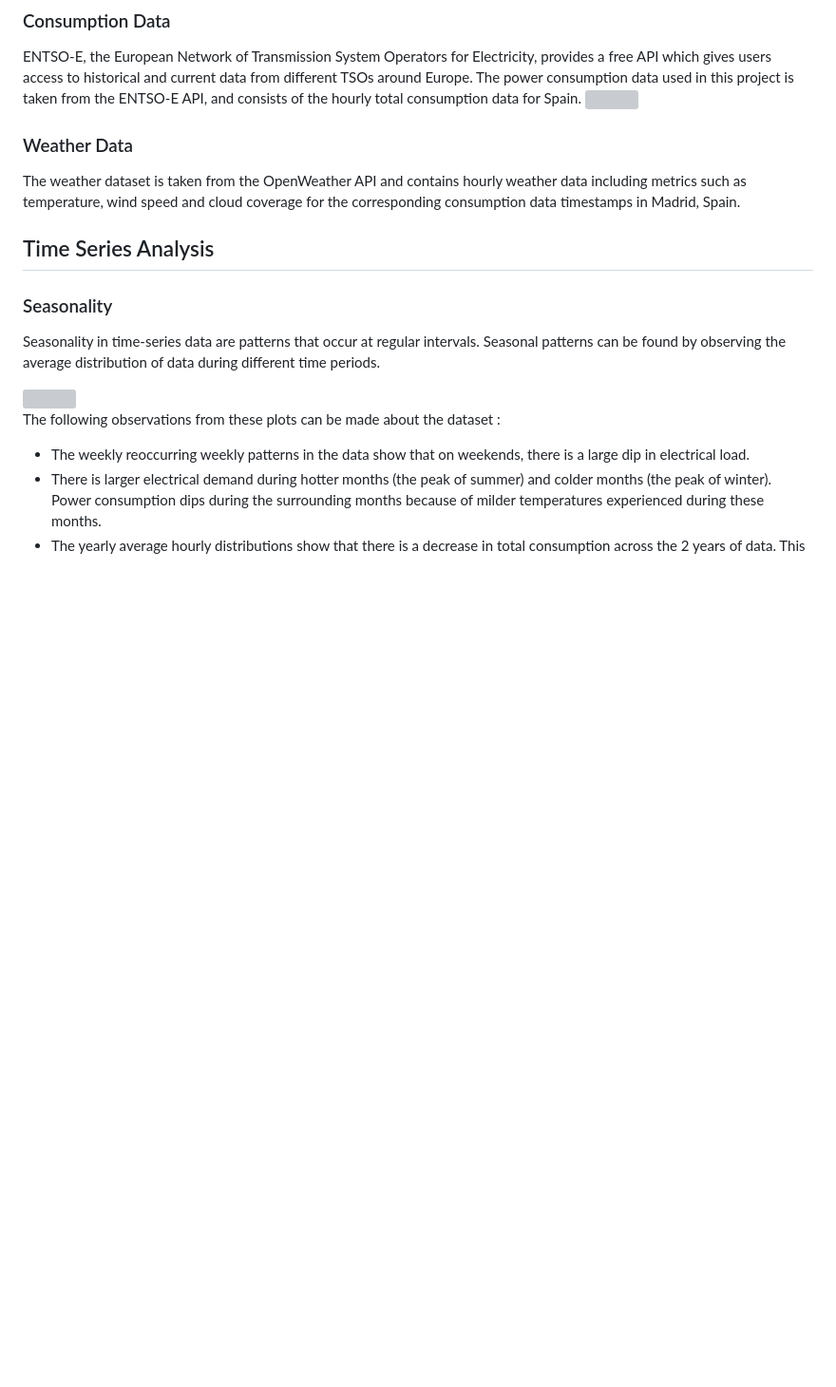
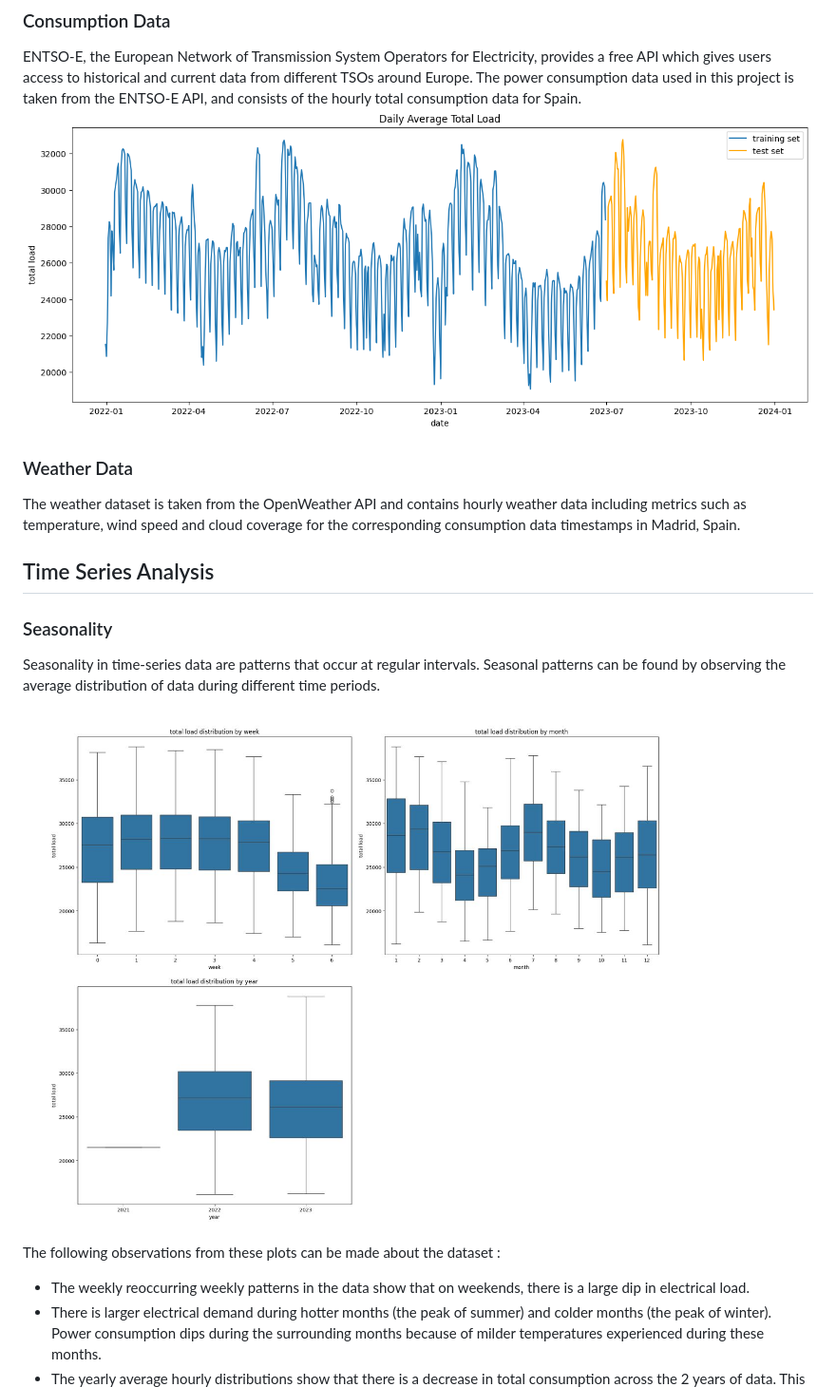
Before and after one commit to JulesJ1/Energy_Consumption_Forecasting, a Markdown page: scripts/README.md, the part around one of its changes. Shown at 95% size. GitHub-like rendering; blank space fills up the shorter version; grey boxes are pictures that could not be loaded.

```diff
--- a/scripts/README.md
+++ b/scripts/README.md
@@ -3,7 +3,7 @@
 ## Datasets
 ### Consumption Data
 ENTSO-E, the European Network of Transmission System Operators for Electricity, provides a free API which gives users access to historical and current data from different TSOs around Europe. The power consumption data used in this project is taken from the ENTSO-E API, and consists of the hourly total consumption data for Spain.
-<img src="../images/dataset.png">
+<img src="../assets/images/dataset.png">
 ### Weather Data
 The weather dataset is taken from the OpenWeather API and contains hourly weather data including metrics such as temperature, wind speed and cloud coverage for the corresponding consumption data timestamps in Madrid, Spain.
 ## Time Series Analysis
@@ -12,7 +12,7 @@ The weather dataset is taken from the OpenWeather API and contains hourly weathe
 
 Seasonality in time-series data are patterns that occur at regular intervals. Seasonal patterns can be found by observing the average distribution of data during different time periods.
 
-<img src="../images/3plots.JPG">
+<img src="../assets/images/3plots.JPG">
 
 The following observations from these plots can be made about the dataset :
 * The weekly reoccurring weekly patterns in the data show that on weekends, there is a large dip in electrical load.
```
Also changed, not shown: other parts of scripts/README.md (+1 -1 lines).
